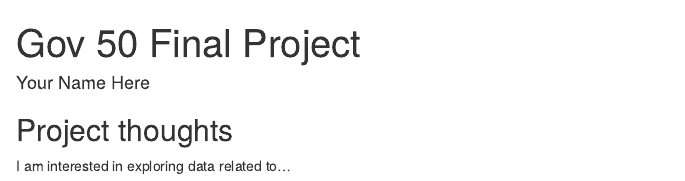
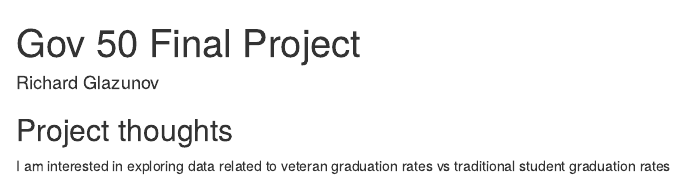
Before and after one commit to richardglazunov/gov50-final-project, an R Markdown document (index.Rmd): the page in a window 1100 px wide, from its top. Rendered offline with R 4.5, knitr and Pandoc, with nearby package versions; drawn as R Markdown's standard HTML page in place of the format the file asks for.

Commit message:
Updated my name and ideas

```diff
--- a/index.Rmd
+++ b/index.Rmd
@@ -1,6 +1,6 @@
 ---
 title: "Gov 50 Final Project"
-author: "Your Name Here"
+author: "Richard Glazunov"
 description: "My final project"
 output:
   distill::distill_article:
@@ -11,4 +11,4 @@ output:
 
 ## Project thoughts
 
-I am interested in exploring data related to...
+I am interested in exploring data related to veteran graduation rates vs traditional student graduation rates
```
Also changed, not shown: index.html.
